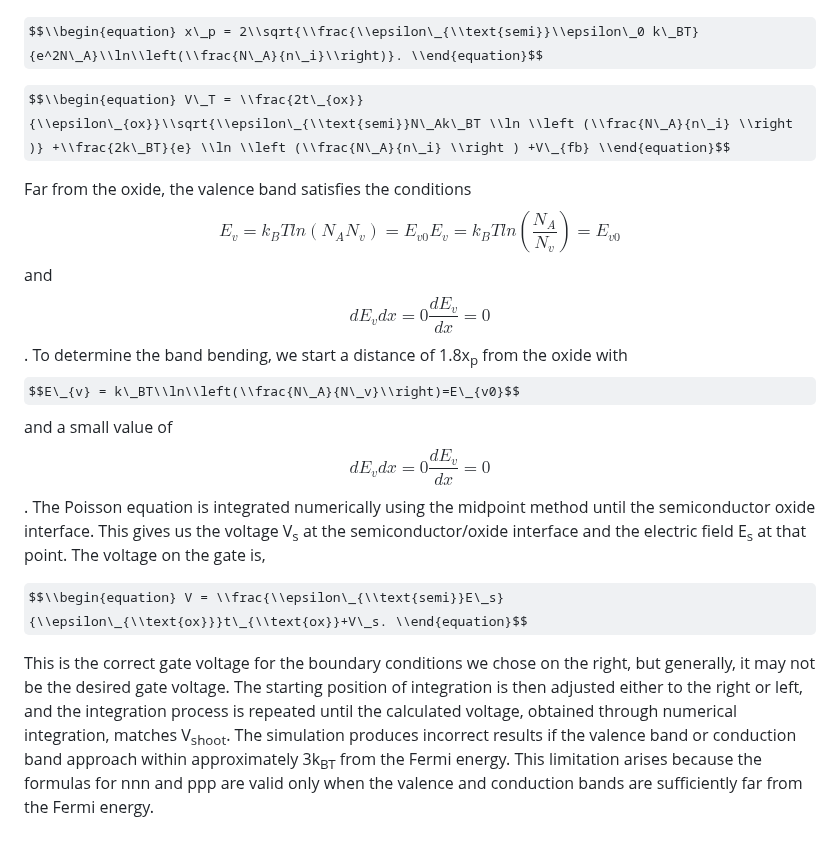
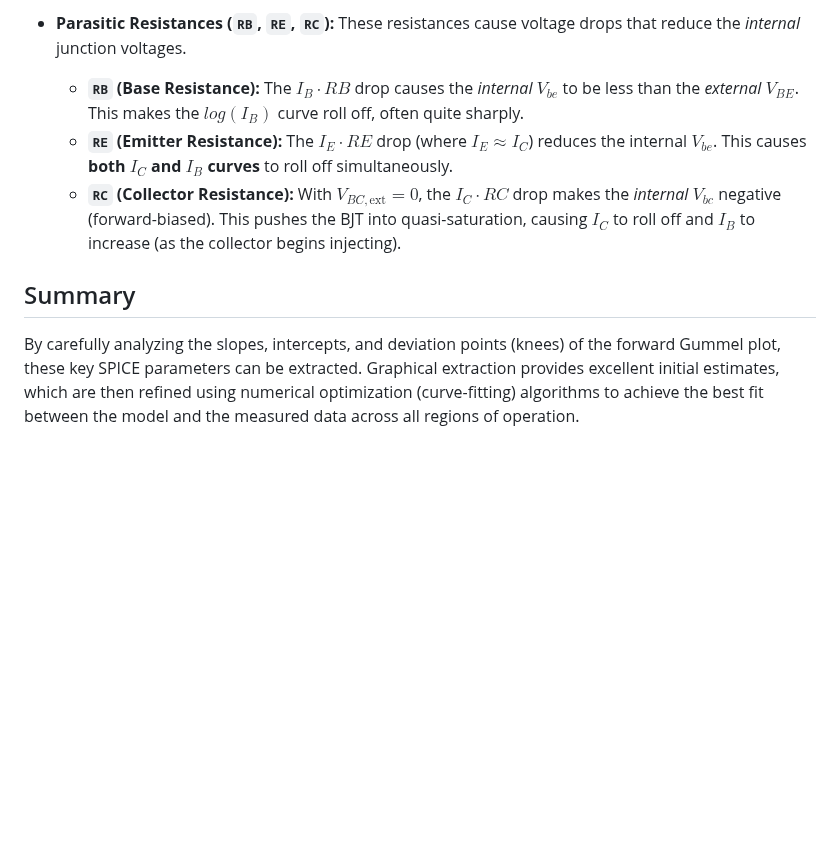
Before and after one commit to virtual-labs/exp-bjt-fwd-gummel-iitkgp, a Markdown page: experiment/theory.md, the part around one of its changes. Rendered like a GitHub page; some formulas as TeX source; blank space fills up the shorter version.

```diff
--- a/experiment/theory.md
+++ b/experiment/theory.md
@@ -48,15 +81,12 @@ This differential equation was solved numerically using the shooting method. Fir
 
+* **Parasitic Resistances (`RB`, `RE`, `RC`):**
+    These resistances cause voltage drops that reduce the *internal* junction voltages.
+    * **`RB` (Base Resistance):** The $I_B \cdot RB$ drop causes the *internal* $V_{be}$ to be less than the *external* $V_{BE}$. This makes the **$log(I_B)$** curve roll off, often quite sharply.
+    * **`RE` (Emitter Resistance):** The $I_E \cdot RE$ drop (where $I_E \approx I_C$) reduces the internal $V_{be}$. This causes **both $I_C$ and $I_B$ curves** to roll off simultaneously.
+    * **`RC` (Collector Resistance):** With $V_{BC, \text{ext}} = 0$, the $I_C \cdot RC$ drop makes the *internal* $V_{bc}$ negative (forward-biased). This pushes the BJT into quasi-saturation, causing $I_C$ to roll off and $I_B$ to increase (as the collector begins injecting).
 
+## Summary
 
-$$\\begin{equation} x\_p = 2\\sqrt{\\frac{\\epsilon\_{\\text{semi}}\\epsilon\_0 k\_BT}{e^2N\_A}\\ln\\left(\\frac{N\_A}{n\_i}\\right)}. \\end{equation}$$
-
-$$\\begin{equation} V\_T = \\frac{2t\_{ox}}{\\epsilon\_{ox}}\\sqrt{\\epsilon\_{\\text{semi}}N\_Ak\_BT \\ln \\left (\\frac{N\_A}{n\_i} \\right )} +\\frac{2k\_BT}{e} \\ln \\left (\\frac{N\_A}{n\_i} \\right ) +V\_{fb} \\end{equation}$$
-
-Far from the oxide, the valence band satisfies the conditions $$E_v=k_BTln(N_AN_v)=E_{v0}E_v=k_BTln⁡(\frac{N_A}{N_v})=E_{v0}$$ and $$dE_vdx=0\frac{dE_v}{dx}=0$$. To determine the band bending, we start a distance of 1.8x<sub>p</sub> from the oxide with $$E\_{v} = k\_BT\\ln\\left(\\frac{N\_A}{N\_v}\\right)=E\_{v0}$$ and a small value of $$dE_vdx=0\frac{dE_v}{dx}=0$$. The Poisson equation is integrated numerically using the midpoint method until the semiconductor oxide interface. This gives us the voltage V<sub>s</sub> at the semiconductor/oxide interface and the electric field E<sub>s</sub> at that point. The voltage on the gate is,
-
-
-$$\\begin{equation} V = \\frac{\\epsilon\_{\\text{semi}}E\_s}{\\epsilon\_{\\text{ox}}}t\_{\\text{ox}}+V\_s. \\end{equation}$$
-
-This is the correct gate voltage for the boundary conditions we chose on the right, but generally, it may not be the desired gate voltage. The starting position of integration is then adjusted either to the right or left, and the integration process is repeated until the calculated voltage, obtained through numerical integration, matches V<sub>shoot</sub>. The simulation produces incorrect results if the valence band or conduction band approach within approximately 3k<sub>BT</sub> from the Fermi energy. This limitation arises because the formulas for nnn and ppp are valid only when the valence and conduction bands are sufficiently far from the Fermi energy.
+By carefully analyzing the slopes, intercepts, and deviation points (knees) of the forward Gummel plot, these key SPICE parameters can be extracted. Graphical extraction provides excellent initial estimates, which are then refined using numerical optimization (curve-fitting) algorithms to achieve the best fit between the model and the measured data across all regions of operation.
 
  <script id="MathJax-script" async src="https://cdn.jsdelivr.net/npm/mathjax@3.2.2/es5/tex-mml-chtml.js"></script>
```
Also changed, not shown: other parts of experiment/theory.md (+54 -21 lines).
